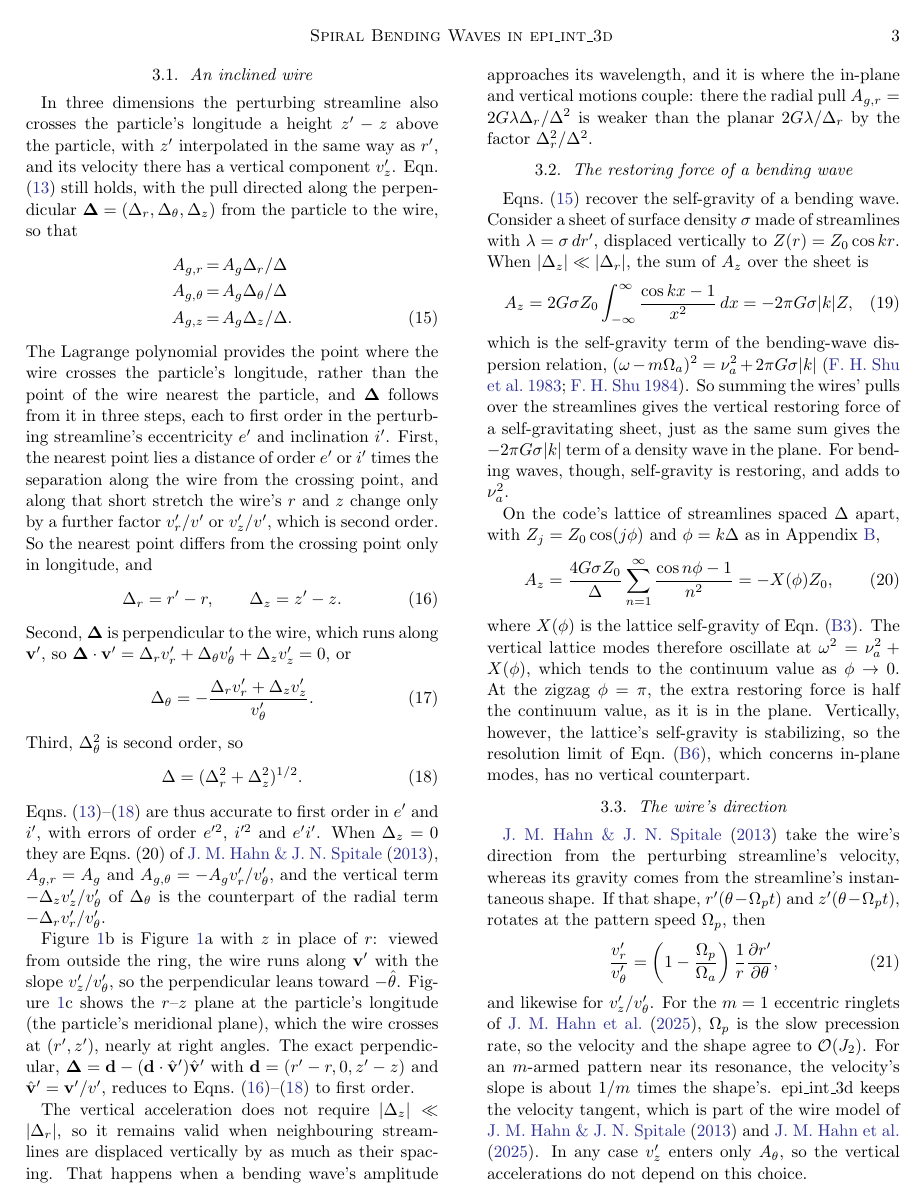
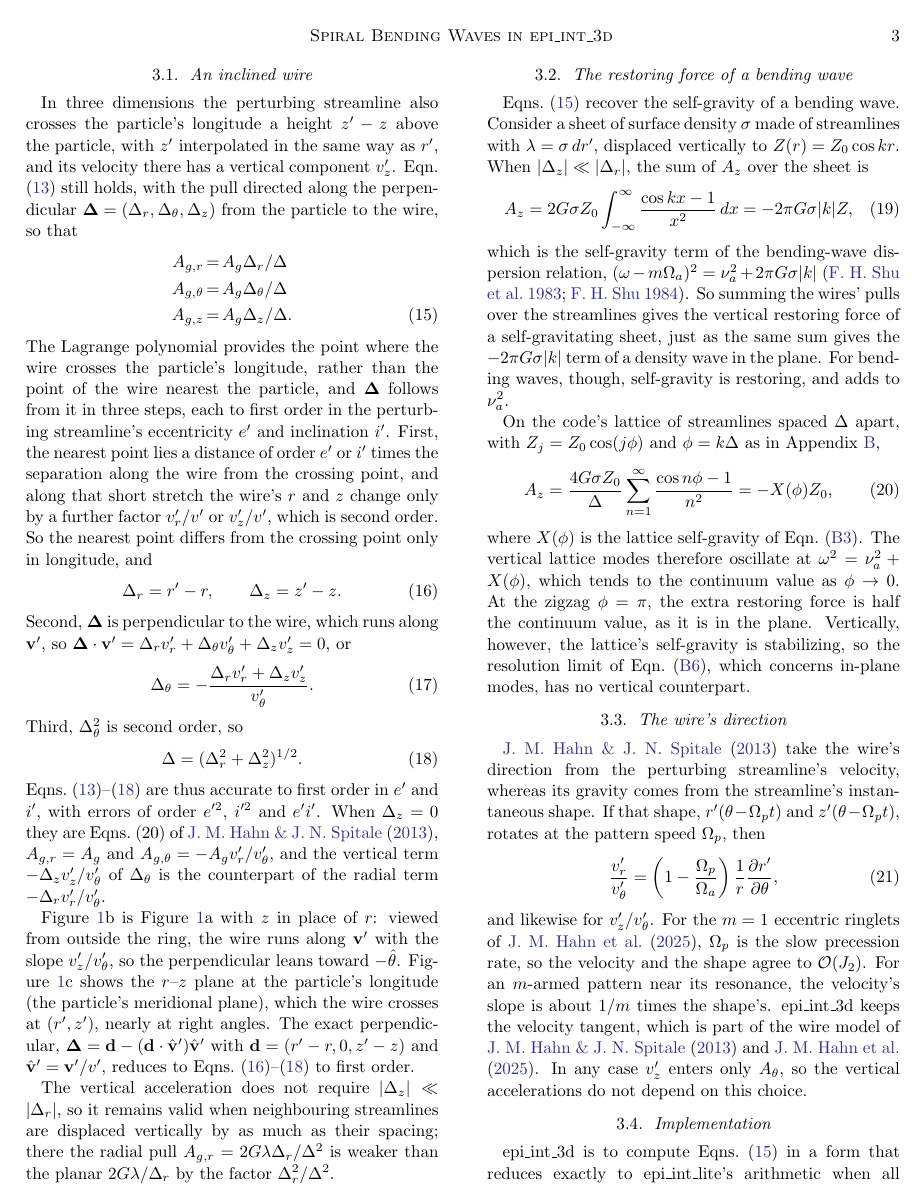
Before and after one commit to joehahn/epi_int_3d, a LaTeX paper (paper/epi_int_3d.tex): page 3 of 7. Compiled offline with pdfLaTeX.

Commit message:
Paper: drop the large-amplitude bending-wave remark from Section 3.1
Co-Authored-By: Claude Opus 5.5 <noreply@anthropic.com>

```diff
--- a/paper/epi_int_3d.tex
+++ b/paper/epi_int_3d.tex
@@ -271,10 +271,9 @@ with $\mathbf{d} = (r' - r, 0, z' - z)$ and $\hat{\mathbf{v}}' = \mathbf{v}'/v'$
 Eqns.\ (\ref{eqn:wire_rz})--(\ref{eqn:wire_dist}) to first order.
 
 The vertical acceleration does not require $|\Delta_z| \ll |\Delta_r|$, so it remains valid when
-neighbouring streamlines are displaced vertically by as much as their spacing. That happens when a
-bending wave's amplitude approaches its wavelength, and it is where the in-plane and vertical motions
-couple: there the radial pull $A_{g,r} = 2G\lambda\Delta_r/\Delta^2$ is weaker than the planar
-$2G\lambda/\Delta_r$ by the factor $\Delta_r^2/\Delta^2$.
+neighbouring streamlines are displaced vertically by as much as their spacing; there the radial pull
+$A_{g,r} = 2G\lambda\Delta_r/\Delta^2$ is weaker than the planar $2G\lambda/\Delta_r$ by the factor
+$\Delta_r^2/\Delta^2$.
 
 \begin{figure*}
 \centering
```
Also changed, not shown: paper/epi_int_3d.pdf.
